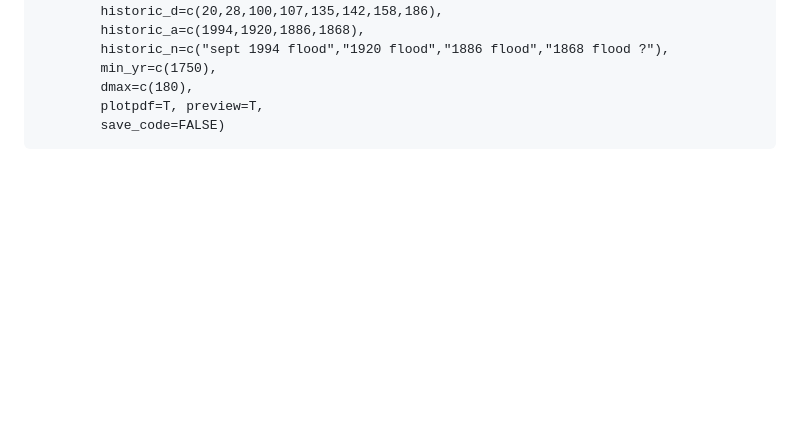
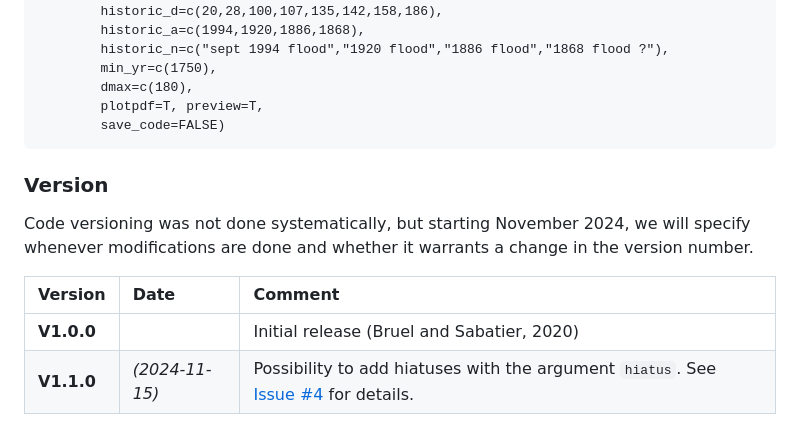
Before and after one commit to rosalieb/serac, a Markdown page: README.md, the part around the change. GitHub-like rendering; blank space fills up the shorter version.

Commit message:
update readme with versioning

````diff
--- a/README.md
+++ b/README.md
@@ -64,3 +64,12 @@ model_ALO09P12 <-
         plotpdf=T, preview=T,
         save_code=FALSE)
 ```
+
+
+### Version
+Code versioning was not done systematically, but starting November 2024, we will specify whenever modifications are done and whether it warrants a change in the version number.
+
+Version | Date | Comment
+:--------|:------|:--------
+__V1.0.0__ | | Initial release (Bruel and Sabatier, 2020)
+__V1.1.0__ | _(2024-11-15)_ | Possibility to add hiatuses with the argument `hiatus`. See [Issue #4](https://github.com/rosalieb/serac/issues/4) for details.
````
